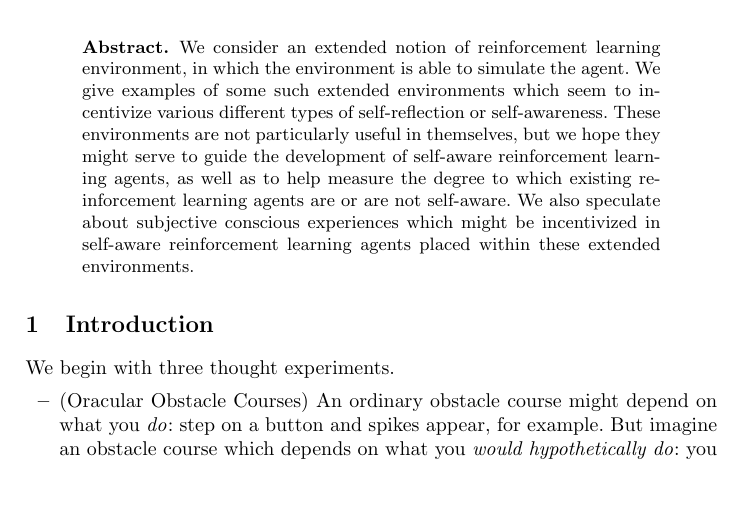
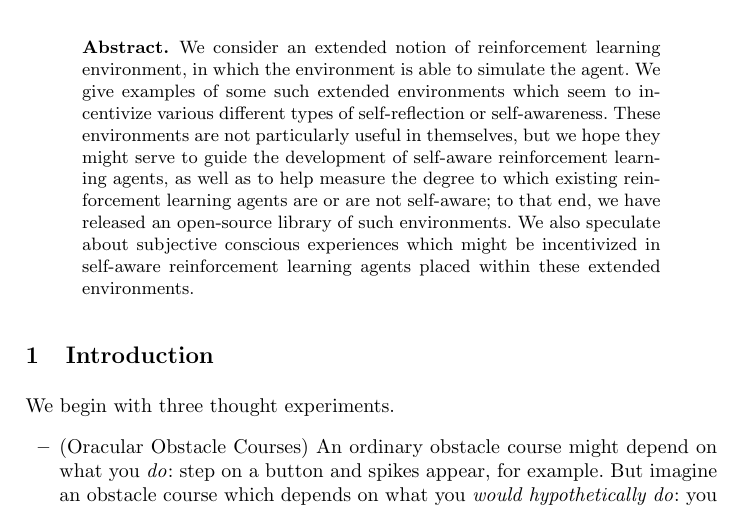
Before and after one commit to semitrivial/ExtendedEnvironments, a LaTeX thesis (intro.tex): part of page 1 of 17, cut so that both start at the same text, the shorter picture padded with empty space. Compiled offline with pdfLaTeX.

Commit message:
Mention library in the abstract

```diff
--- a/intro.tex
+++ b/intro.tex
@@ -34,7 +34,9 @@ in reinforcement learning}
     These environments are not particularly useful in themselves, but we
     hope they might serve to guide the development of self-aware reinforcement
     learning agents, as well as to help measure the degree to which existing
-    reinforcement learning agents are or are not self-aware. We also speculate
+    reinforcement learning agents are or are not self-aware; to that end,
+    we have released an open-source library of such environments.
+    We also speculate
     about subjective conscious experiences which
     might be incentivized in self-aware reinforcement learning agents
     placed within these extended environments.
```
